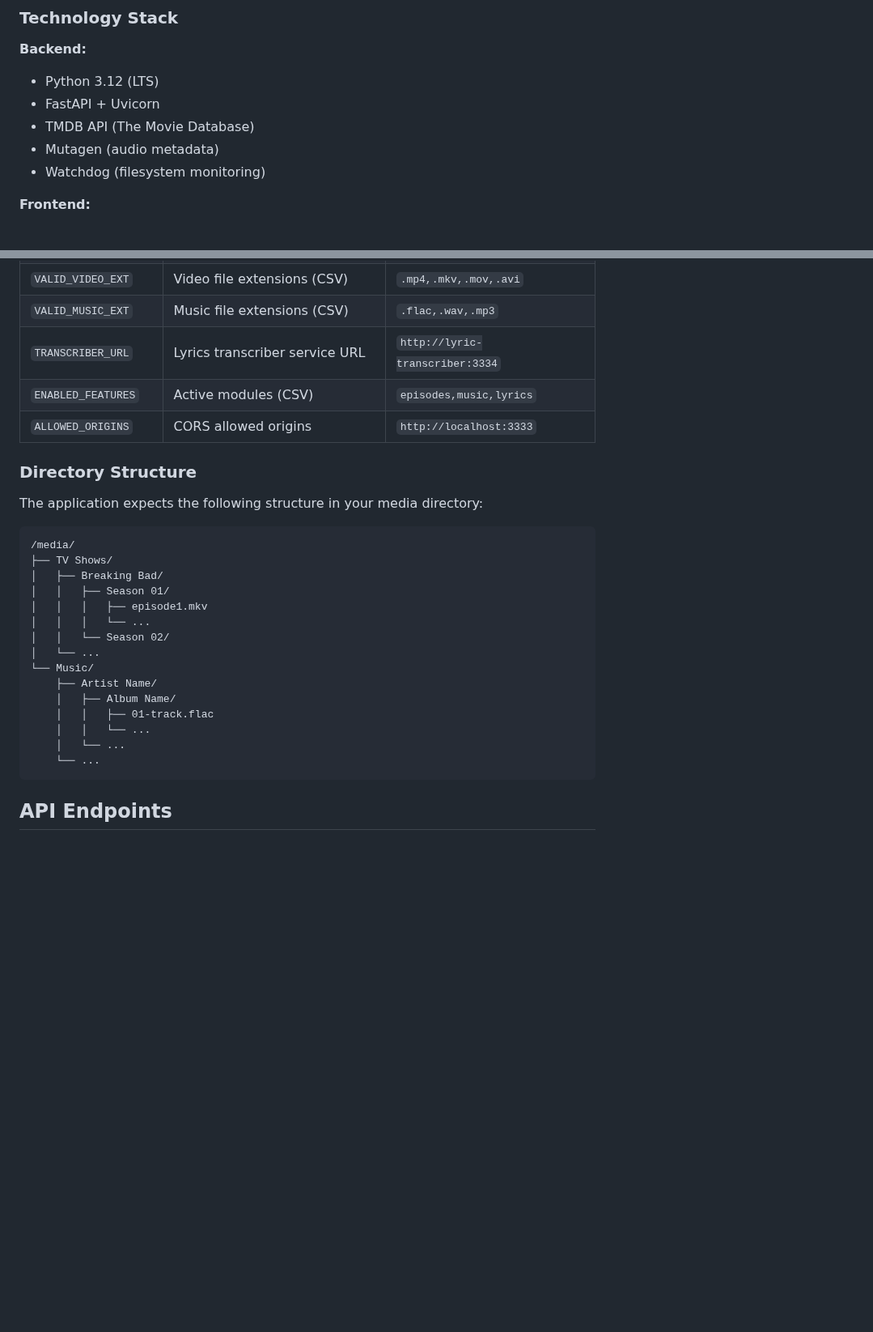
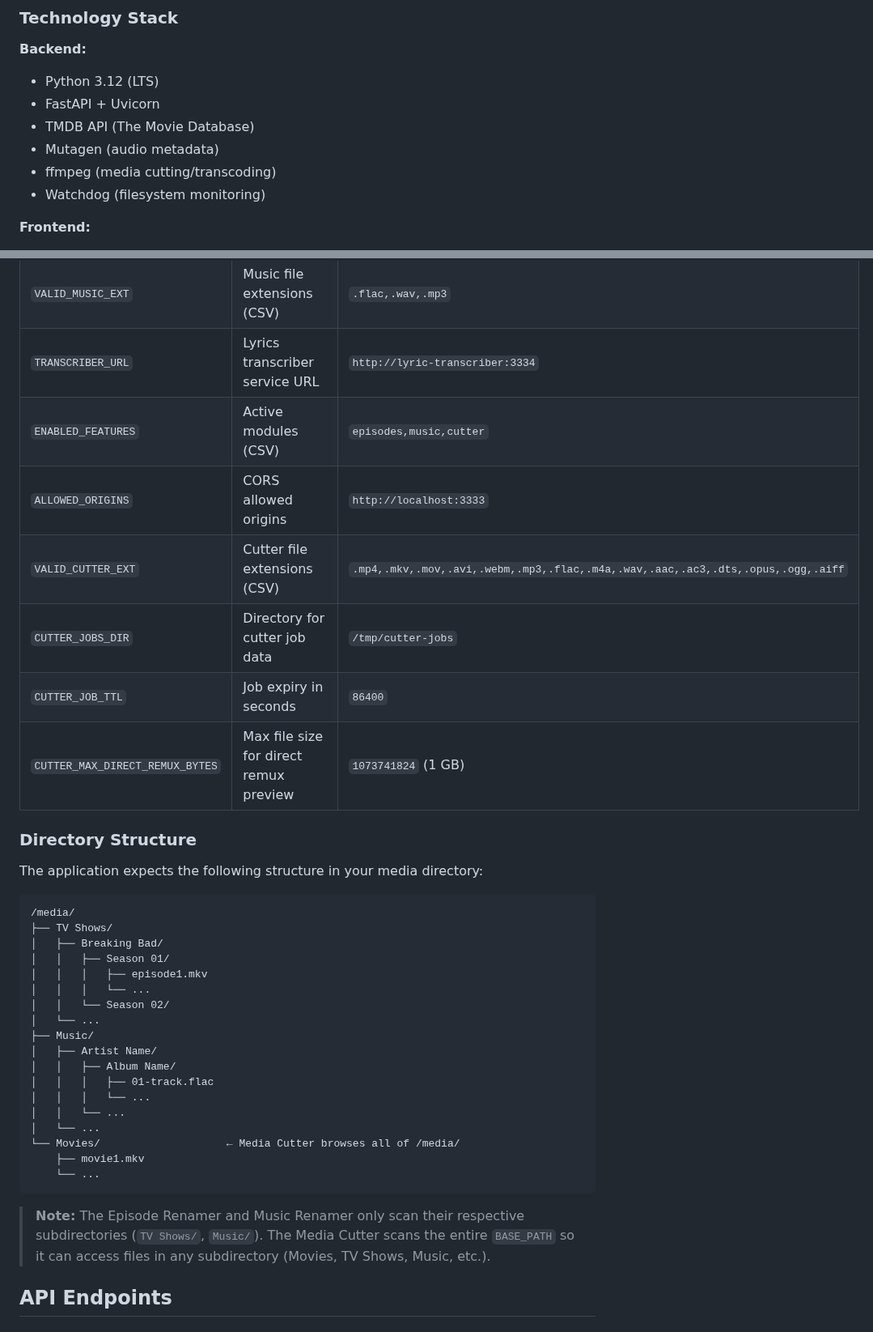
Before and after one commit to TXCJulian/Media-Helper, a Markdown page: README.md, 2 parts joined by grey strips. Shown at 81% size. Rendered like a GitHub page; blank space fills up the shorter version.

````diff
--- a/README.md
+++ b/README.md
@@ -85,6 +104,7 @@ The application consists of a FastAPI backend (Python 3.12), a React frontend (V
 - FastAPI + Uvicorn
 - TMDB API (The Movie Database)
 - Mutagen (audio metadata)
+- ffmpeg (media cutting/transcoding)
 - Watchdog (filesystem monitoring)
 
 **Frontend:**
@@ -196,8 +216,12 @@ docker compose --profile gpu up --build
 | `VALID_VIDEO_EXT` | Video file extensions (CSV) | `.mp4,.mkv,.mov,.avi` |
 | `VALID_MUSIC_EXT` | Music file extensions (CSV) | `.flac,.wav,.mp3` |
 | `TRANSCRIBER_URL` | Lyrics transcriber service URL | `http://lyric-transcriber:3334` |
-| `ENABLED_FEATURES` | Active modules (CSV) | `episodes,music,lyrics` |
+| `ENABLED_FEATURES` | Active modules (CSV) | `episodes,music,cutter` |
 | `ALLOWED_ORIGINS` | CORS allowed origins | `http://localhost:3333` |
+| `VALID_CUTTER_EXT` | Cutter file extensions (CSV) | `.mp4,.mkv,.mov,.avi,.webm,.mp3,.flac,.m4a,.wav,.aac,.ac3,.dts,.opus,.ogg,.aiff` |
+| `CUTTER_JOBS_DIR` | Directory for cutter job data | `/tmp/cutter-jobs` |
+| `CUTTER_JOB_TTL` | Job expiry in seconds | `86400` |
+| `CUTTER_MAX_DIRECT_REMUX_BYTES` | Max file size for direct remux preview | `1073741824` (1 GB) |
 
 ### Directory Structure
 
@@ -212,14 +236,19 @@ The application expects the following structure in your media directory:
 │   │   │   └── ...
 │   │   └── Season 02/
 │   └── ...
-└── Music/
-    ├── Artist Name/
-    │   ├── Album Name/
-    │   │   ├── 01-track.flac
-    │   │   └── ...
-    │   └── ...
+├── Music/
+│   ├── Artist Name/
+│   │   ├── Album Name/
+│   │   │   ├── 01-track.flac
+│   │   │   └── ...
+│   │   └── ...
+│   └── ...
+└── Movies/                    ← Media Cutter browses all of /media/
+    ├── movie1.mkv
     └── ...
 ```
+
+> **Note:** The Episode Renamer and Music Renamer only scan their respective subdirectories (`TV Shows/`, `Music/`). The Media Cutter scans the entire `BASE_PATH` so it can access files in any subdirectory (Movies, TV Shows, Music, etc.).
 
 ## API Endpoints
 
````
Also changed, not shown: other parts of README.md (+60 -13 lines), docs/screenshots/cutter-panel.png (added), docs/screenshots/cutter-upload.png (added), docs/screenshots/episode-panel.png, docs/screenshots/landing.png, docs/screenshots/lyrics-panel.png, docs/screenshots/music-panel.png, 5 other files.
